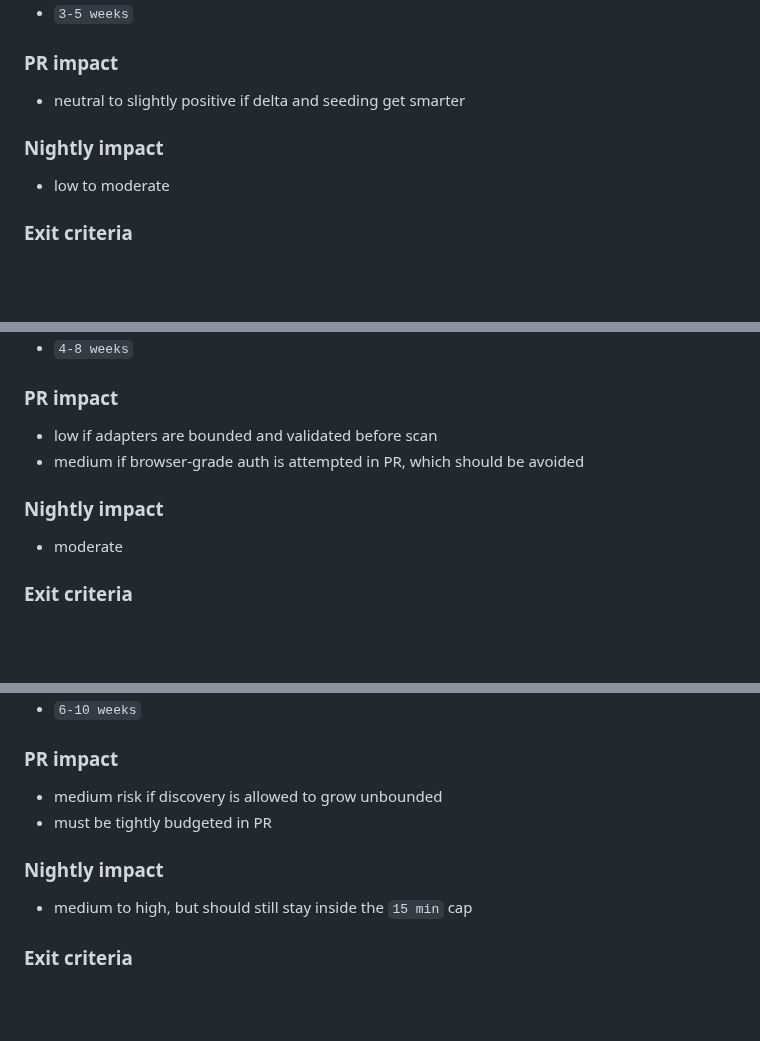
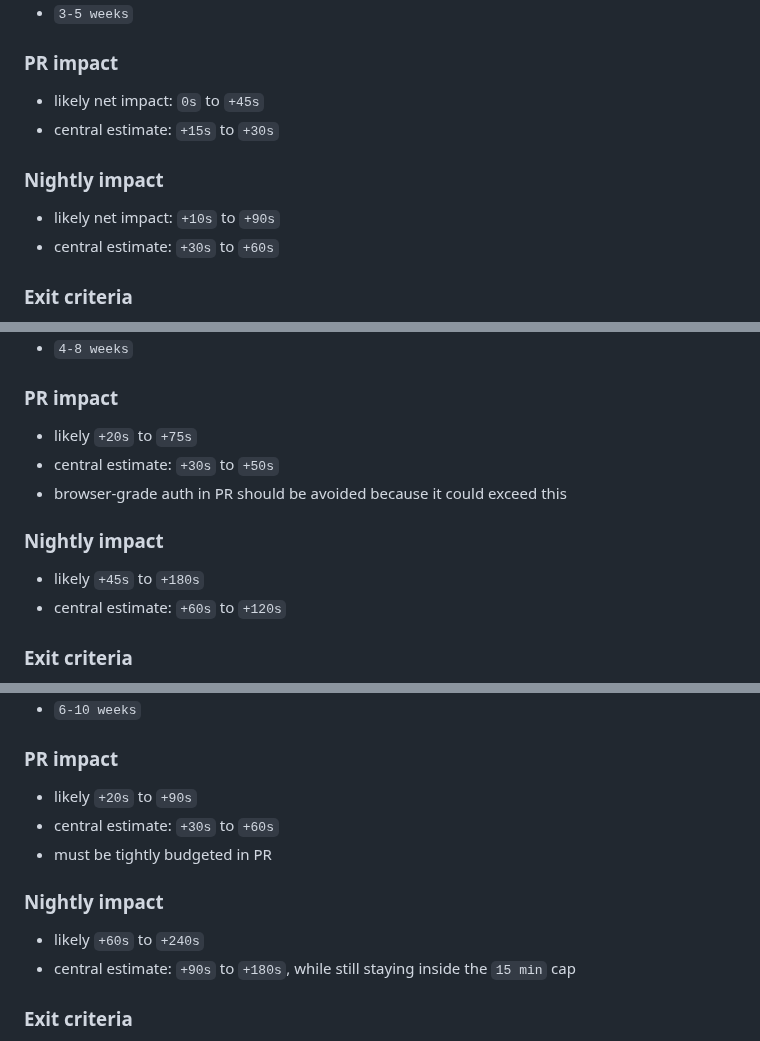
Before and after one commit to AlphaSudo/zerodast, a Markdown page: docs/CHECKMARX_PARITY_ROADMAP.md, 3 parts joined by grey strips. Rendered like a GitHub page; blank space fills up the shorter version.

Commit message:
docs: quantify parity roadmap timing impact

```diff
--- a/docs/CHECKMARX_PARITY_ROADMAP.md
+++ b/docs/CHECKMARX_PARITY_ROADMAP.md
@@ -122,10 +124,12 @@ Improve signal quality without turning the PR lane into a slow full scan.
 - `3-5 weeks`
 
 ### PR impact
-- neutral to slightly positive if delta and seeding get smarter
+- likely net impact: `0s` to `+45s`
+- central estimate: `+15s` to `+30s`
 
 ### Nightly impact
-- low to moderate
+- likely net impact: `+10s` to `+90s`
+- central estimate: `+30s` to `+60s`
 
 ### Exit criteria
 - better benchmark outcomes on at least two external targets
@@ -161,11 +165,13 @@ Expand beyond simple seeded bearer-token login.
 - `4-8 weeks`
 
 ### PR impact
-- low if adapters are bounded and validated before scan
-- medium if browser-grade auth is attempted in PR, which should be avoided
+- likely `+20s` to `+75s`
+- central estimate: `+30s` to `+50s`
+- browser-grade auth in PR should be avoided because it could exceed this
 
 ### Nightly impact
-- moderate
+- likely `+45s` to `+180s`
+- central estimate: `+60s` to `+120s`
 
 ### Exit criteria
 - at least 3 auth styles supported cleanly
@@ -198,11 +204,13 @@ Reduce the current gap around API coverage breadth.
 - `6-10 weeks`
 
 ### PR impact
-- medium risk if discovery is allowed to grow unbounded
+- likely `+20s` to `+90s`
+- central estimate: `+30s` to `+60s`
 - must be tightly budgeted in PR
 
 ### Nightly impact
-- medium to high, but should still stay inside the `15 min` cap
+- likely `+60s` to `+240s`
+- central estimate: `+90s` to `+180s`, while still staying inside the `15 min` cap
 
 ### Exit criteria
 - API discovery quality improves on hard targets
```
Also changed, not shown: other parts of docs/CHECKMARX_PARITY_ROADMAP.md (+6 -2 lines).
